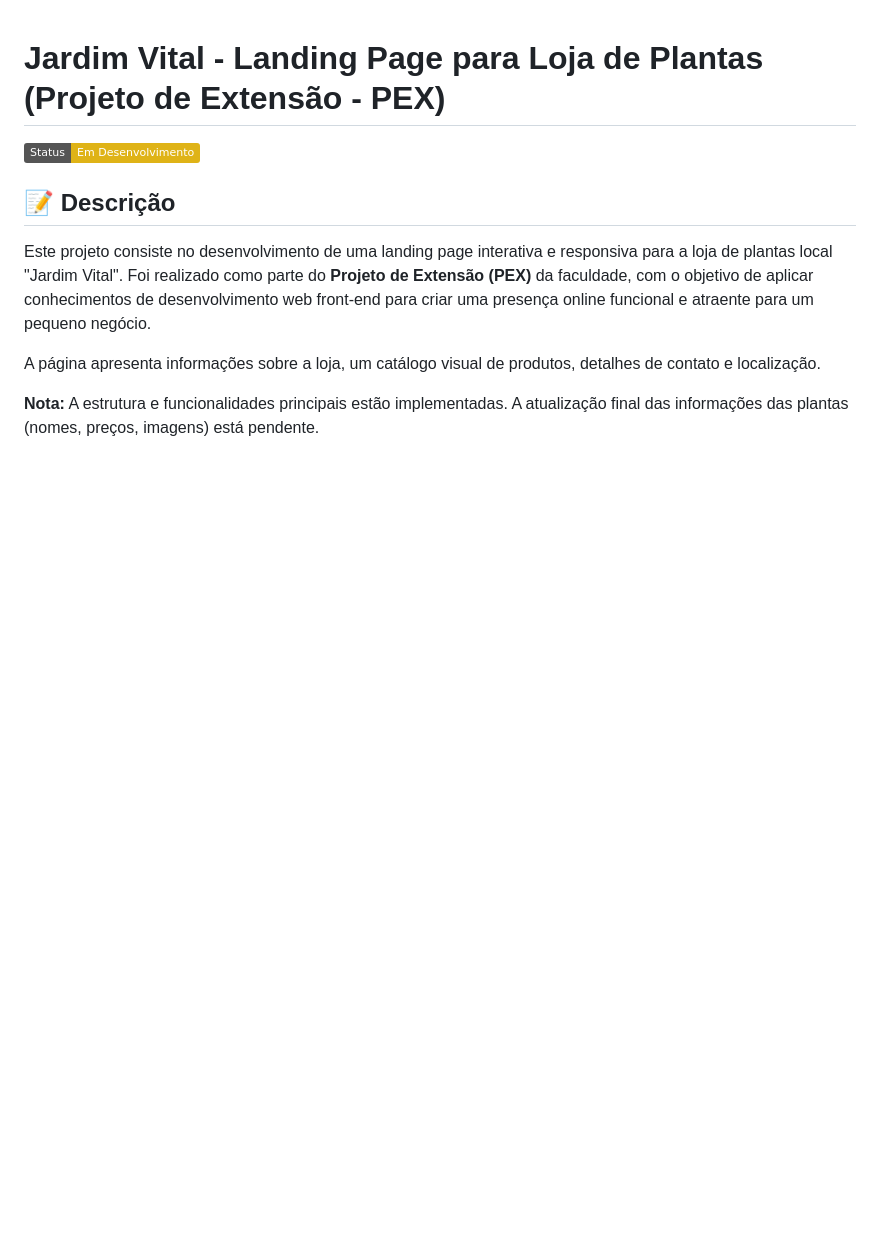
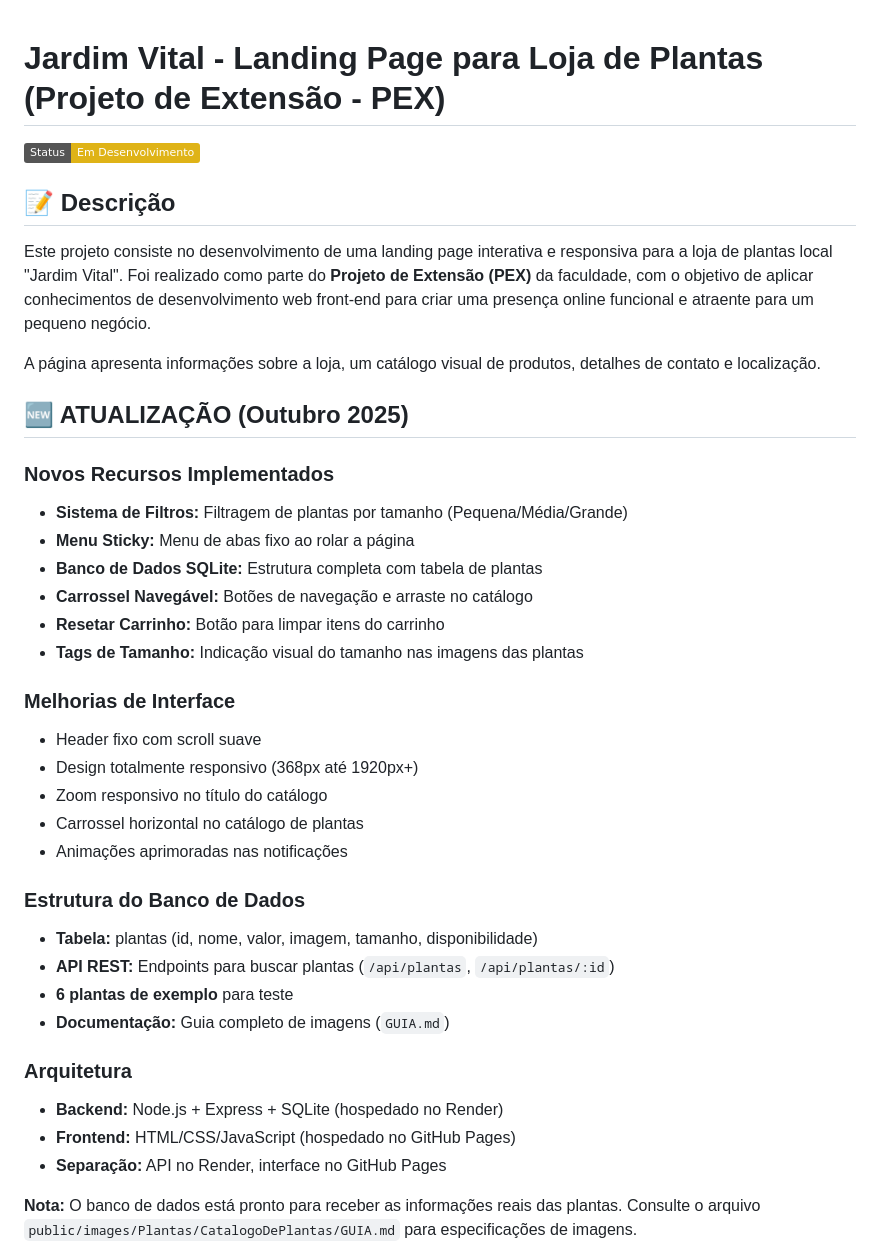
Before and after one commit to KrisKinze/PEX-Loja-de-Plantas, a Markdown page: README.md, the part around the change printed below. Rendered like a GitHub page; badges without logos; blank space fills up the shorter version.

```diff
--- a/README.md
+++ b/README.md
@@ -8,7 +8,35 @@ Este projeto consiste no desenvolvimento de uma landing page interativa e respon
 
 A página apresenta informações sobre a loja, um catálogo visual de produtos, detalhes de contato e localização.
 
-**Nota:** A estrutura e funcionalidades principais estão implementadas. A atualização final das informações das plantas (nomes, preços, imagens) está pendente.
+## 🆕 ATUALIZAÇÃO (Outubro 2025)
+
+### Novos Recursos Implementados
+- **Sistema de Filtros:** Filtragem de plantas por tamanho (Pequena/Média/Grande)
+- **Menu Sticky:** Menu de abas fixo ao rolar a página
+- **Banco de Dados SQLite:** Estrutura completa com tabela de plantas
+- **Carrossel Navegável:** Botões de navegação e arraste no catálogo
+- **Resetar Carrinho:** Botão para limpar itens do carrinho
+- **Tags de Tamanho:** Indicação visual do tamanho nas imagens das plantas
+
+### Melhorias de Interface
+- Header fixo com scroll suave
+- Design totalmente responsivo (368px até 1920px+)
+- Zoom responsivo no título do catálogo
+- Carrossel horizontal no catálogo de plantas
+- Animações aprimoradas nas notificações
+
+### Estrutura do Banco de Dados
+- **Tabela:** plantas (id, nome, valor, imagem, tamanho, disponibilidade)
+- **API REST:** Endpoints para buscar plantas (`/api/plantas`, `/api/plantas/:id`)
+- **6 plantas de exemplo** para teste
+- **Documentação:** Guia completo de imagens (`GUIA.md`)
+
+### Arquitetura
+- **Backend:** Node.js + Express + SQLite (hospedado no Render)
+- **Frontend:** HTML/CSS/JavaScript (hospedado no GitHub Pages)
+- **Separação:** API no Render, interface no GitHub Pages
+
+**Nota:** O banco de dados está pronto para receber as informações reais das plantas. Consulte o arquivo `public/images/Plantas/CatalogoDePlantas/GUIA.md` para especificações de imagens.
 
 <!-- Adicionando Screenshots -->
 
```
Also changed, not shown: other parts of README.md (+110 -24 lines).
